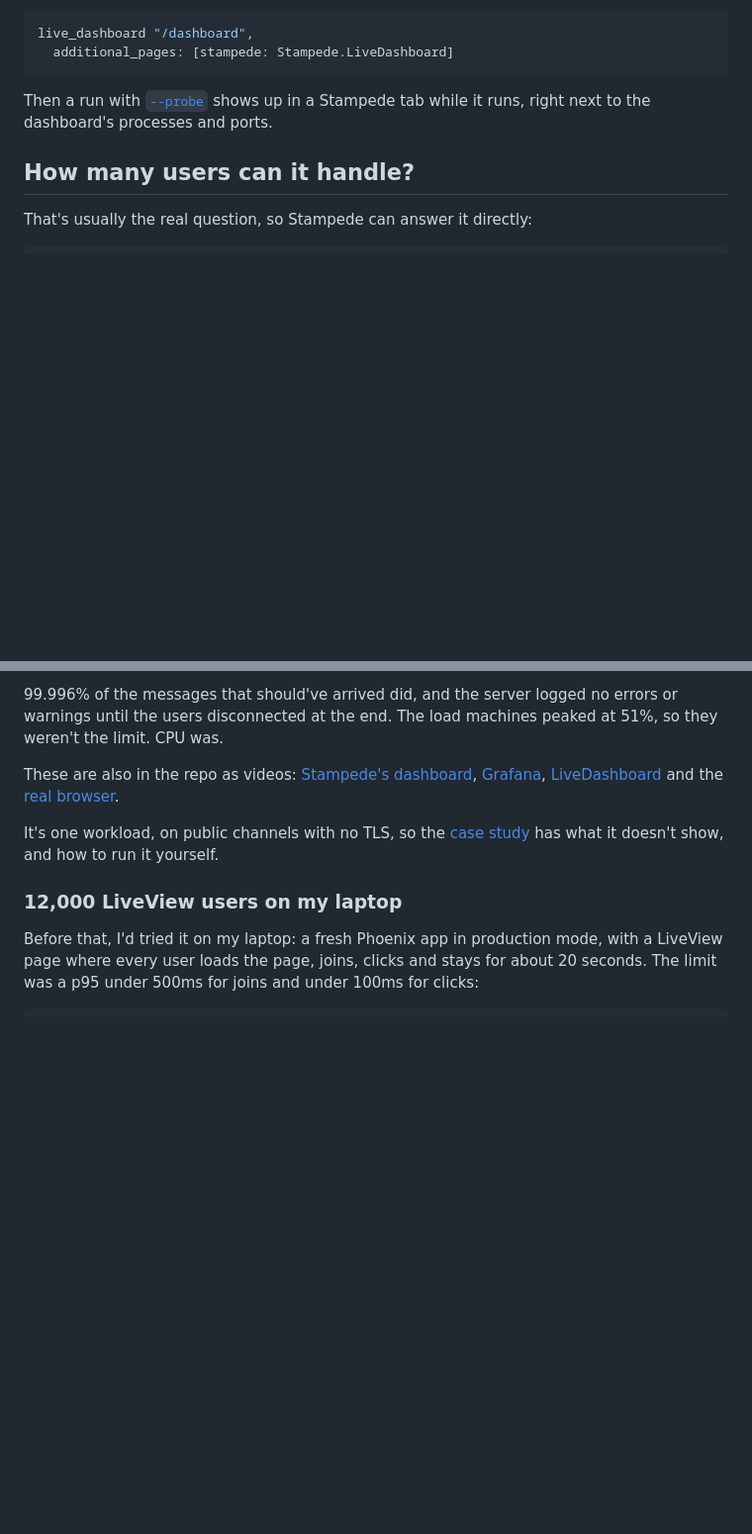
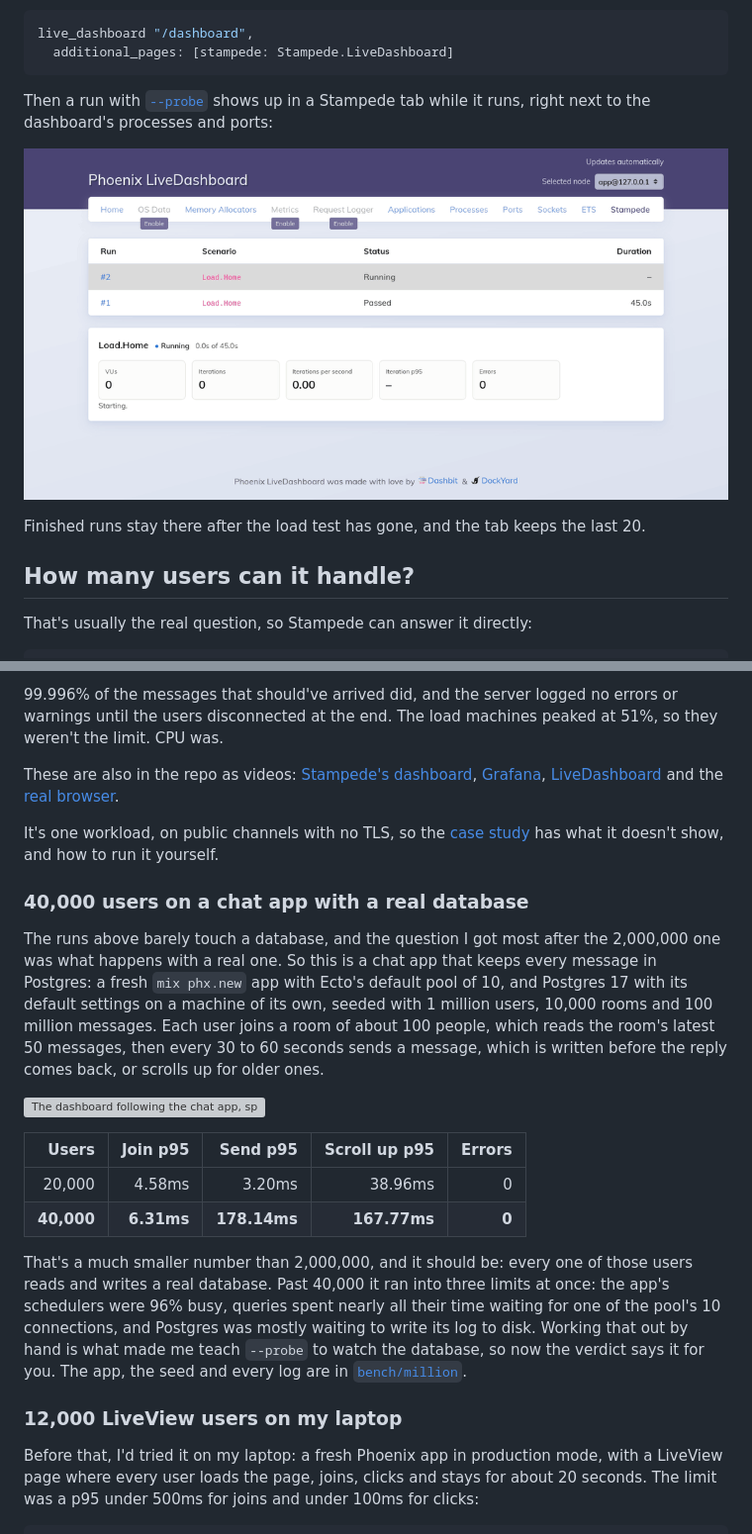
Before and after one commit to mandar1045/stampede, a Markdown page: README.md, 2 parts joined by grey strips. Shown: that part at 99% size. GitHub-like rendering; pictures changed too: assets/readme/livedashboard-tab.gif (added); blank space fills up the shorter version; grey boxes are pictures that could not be loaded.

Commit message:
Show the Postgres run, the LiveDashboard tab and Livebook in the README

````diff
--- a/README.md
+++ b/README.md
@@ -154,7 +156,12 @@ live_dashboard "/dashboard",
 ```
 
 Then a run with [`--probe`](#inside-your-app) shows up in a Stampede
-tab while it runs, right next to the dashboard's processes and ports.
+tab while it runs, right next to the dashboard's processes and ports:
+
+![A probed run in LiveDashboard's Stampede tab, sped up, ramping to 200 users with 0 errors next to the run before it](https://raw.githubusercontent.com/mandar1045/stampede/main/assets/readme/livedashboard-tab.gif)
+
+Finished runs stay there after the load test has gone, and the tab keeps the
+last 20.
 
 ## How many users can it handle?
 
@@ -302,6 +309,33 @@ It's one workload, on public channels with no TLS, so the
 [case study](https://stampede.hexdocs.pm/supabase_realtime.html) has what it doesn't show, and how to run
 it yourself.
 
+### 40,000 users on a chat app with a real database
+
+The runs above barely touch a database, and the question I got most after the
+2,000,000 one was what happens with a real one. So this is a chat app that
+keeps every message in Postgres: a fresh `mix phx.new` app with Ecto's default
+pool of 10, and Postgres 17 with its default settings on a machine of its own,
+seeded with 1 million users, 10,000 rooms and 100 million messages. Each user
+joins a room of about 100 people, which reads the room's latest 50 messages,
+then every 30 to 60 seconds sends a message, which is written before the reply
+comes back, or scrolls up for older ones.
+
+![The dashboard following the chat app, sped up, as it climbs to 40,000 users with 0 errors](https://raw.githubusercontent.com/mandar1045/stampede/main/assets/readme/postgres-chat-40k.gif)
+
+| Users | Join p95 | Send p95 | Scroll up p95 | Errors |
+|---:|---:|---:|---:|---:|
+| 20,000 | 4.58ms | 3.20ms | 38.96ms | 0 |
+| **40,000** | **6.31ms** | **178.14ms** | **167.77ms** | **0** |
+
+That's a much smaller number than 2,000,000, and it should be: every one of
+those users reads and writes a real database. Past 40,000 it ran into three
+limits at once: the app's schedulers were 96% busy, queries spent nearly all
+their time waiting for one of the pool's 10 connections, and Postgres was
+mostly waiting to write its log to disk. Working that out by hand is what made
+me teach `--probe` to watch the database, so now the verdict says it for you. The app, the
+seed and every log are in
+[`bench/million`](https://github.com/mandar1045/stampede/tree/main/bench/million#a-chat-app-on-postgres-with-100-million-messages-november-8-2026).
+
 ### 12,000 LiveView users on my laptop
 
 Before that, I'd tried it on my laptop: a fresh Phoenix app in production
````
Also changed, not shown: other parts of README.md (+24 -6 lines), assets/readme/livebook-smart-cell.gif (added), 1 other file.
